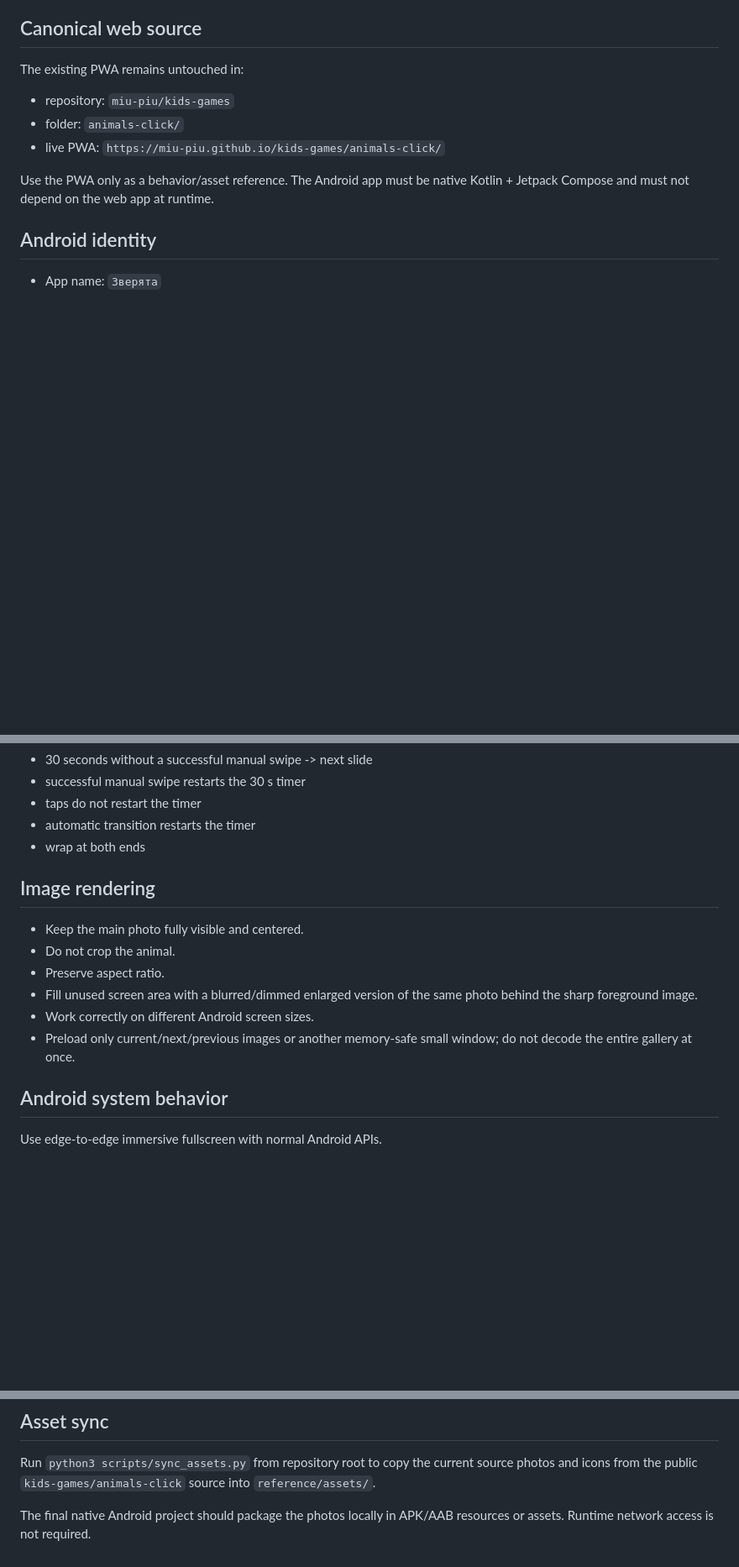
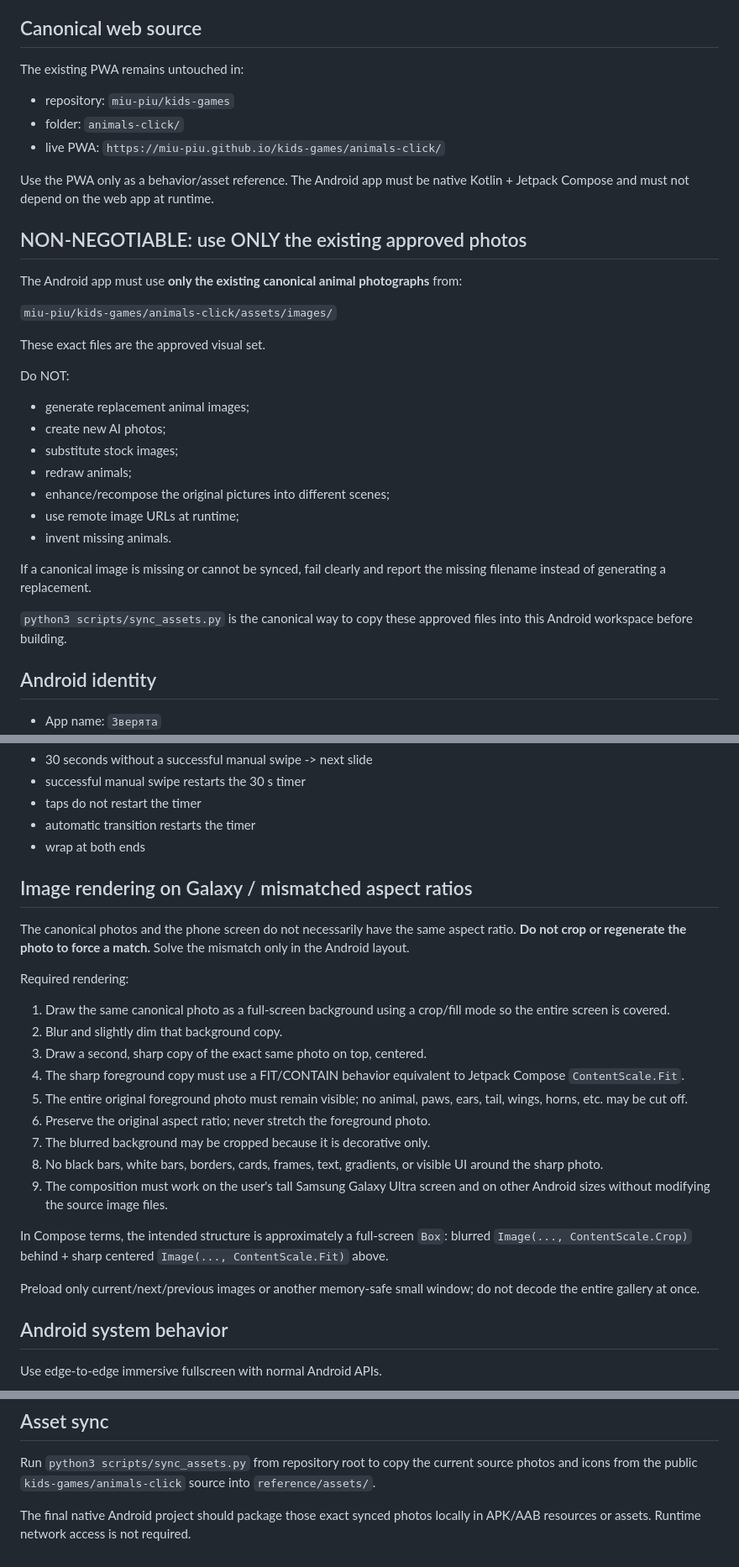
Before and after one commit to miu-piu/animals-click, a Markdown page: SOURCE-SPEC.md, 3 parts joined by grey strips. Shown at 84% size. Drawn GitHub-style; blank space fills up the shorter version.

Commit message:
Make canonical photo reuse non-negotiable for Android build

```diff
--- a/SOURCE-SPEC.md
+++ b/SOURCE-SPEC.md
@@ -11,6 +11,28 @@ The existing PWA remains untouched in:
 - live PWA: `https://miu-piu.github.io/kids-games/animals-click/`
 
 Use the PWA only as a behavior/asset reference. The Android app must be native Kotlin + Jetpack Compose and must not depend on the web app at runtime.
+
+## NON-NEGOTIABLE: use ONLY the existing approved photos
+
+The Android app must use **only the existing canonical animal photographs** from:
+
+`miu-piu/kids-games/animals-click/assets/images/`
+
+These exact files are the approved visual set.
+
+Do NOT:
+
+- generate replacement animal images;
+- create new AI photos;
+- substitute stock images;
+- redraw animals;
+- enhance/recompose the original pictures into different scenes;
+- use remote image URLs at runtime;
+- invent missing animals.
+
+If a canonical image is missing or cannot be synced, fail clearly and report the missing filename instead of generating a replacement.
+
+`python3 scripts/sync_assets.py` is the canonical way to copy these approved files into this Android workspace before building.
 
 ## Android identity
 
@@ -43,14 +65,25 @@ Autoplay:
 - automatic transition restarts the timer
 - wrap at both ends
 
-## Image rendering
+## Image rendering on Galaxy / mismatched aspect ratios
 
-- Keep the main photo fully visible and centered.
-- Do not crop the animal.
-- Preserve aspect ratio.
-- Fill unused screen area with a blurred/dimmed enlarged version of the same photo behind the sharp foreground image.
-- Work correctly on different Android screen sizes.
-- Preload only current/next/previous images or another memory-safe small window; do not decode the entire gallery at once.
+The canonical photos and the phone screen do not necessarily have the same aspect ratio. **Do not crop or regenerate the photo to force a match.** Solve the mismatch only in the Android layout.
+
+Required rendering:
+
+1. Draw the same canonical photo as a full-screen background using a crop/fill mode so the entire screen is covered.
+2. Blur and slightly dim that background copy.
+3. Draw a second, sharp copy of the exact same photo on top, centered.
+4. The sharp foreground copy must use a FIT/CONTAIN behavior equivalent to Jetpack Compose `ContentScale.Fit`.
+5. The entire original foreground photo must remain visible; no animal, paws, ears, tail, wings, horns, etc. may be cut off.
+6. Preserve the original aspect ratio; never stretch the foreground photo.
+7. The blurred background may be cropped because it is decorative only.
+8. No black bars, white bars, borders, cards, frames, text, gradients, or visible UI around the sharp photo.
+9. The composition must work on the user's tall Samsung Galaxy Ultra screen and on other Android sizes without modifying the source image files.
+
+In Compose terms, the intended structure is approximately a full-screen `Box`: blurred `Image(..., ContentScale.Crop)` behind + sharp centered `Image(..., ContentScale.Fit)` above.
+
+Preload only current/next/previous images or another memory-safe small window; do not decode the entire gallery at once.
 
 ## Android system behavior
 
@@ -148,4 +181,4 @@ For Android, create proper adaptive launcher icon resources from the current `zv
 
 Run `python3 scripts/sync_assets.py` from repository root to copy the current source photos and icons from the public `kids-games/animals-click` source into `reference/assets/`.
 
-The final native Android project should package the photos locally in APK/AAB resources or assets. Runtime network access is not required.
+The final native Android project should package those exact synced photos locally in APK/AAB resources or assets. Runtime network access is not required.
```
